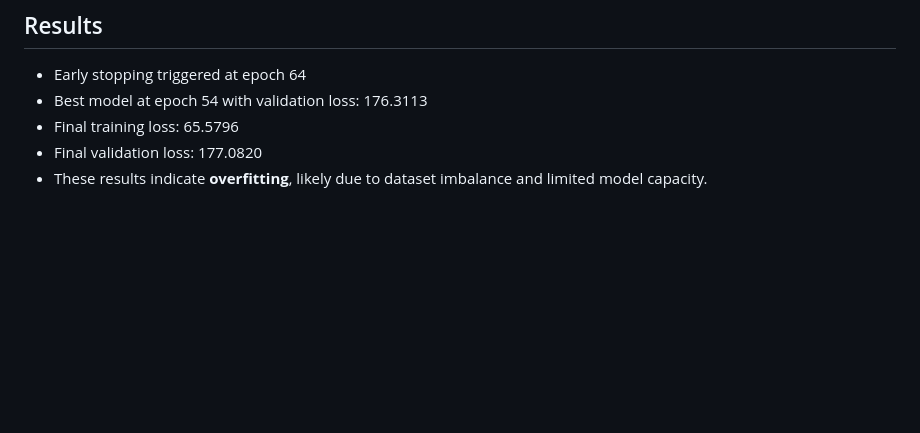
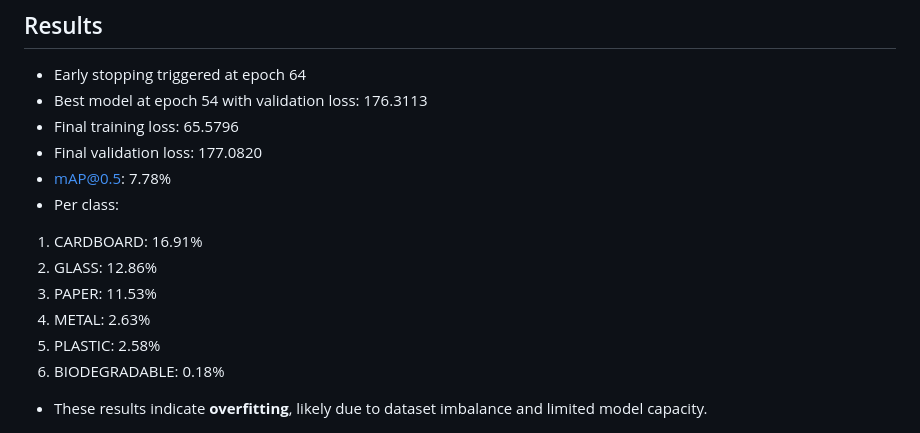
Before and after one commit to lavanyanigam/SortNow, a Markdown page: README.md, the part around the change. GitHub-like rendering; blank space fills up the shorter version.

```diff
--- a/README.md
+++ b/README.md
@@ -93,7 +93,18 @@ http://localhost:5001
 - Best model at epoch 54 with validation loss: 176.3113
 - Final training loss: 65.5796
 - Final validation loss: 177.0820
+- mAP@0.5: 7.78%
+- Per class:
+
+1. CARDBOARD: 16.91%
+2. GLASS: 12.86%
+3. PAPER: 11.53%
+4. METAL: 2.63%
+5. PLASTIC: 2.58%
+6. BIODEGRADABLE: 0.18%
+
 - These results indicate **overfitting**, likely due to dataset imbalance and limited model capacity.
+
 - ![Training History](yolo_training_plot.png)
 
 ## **Development History**
```
